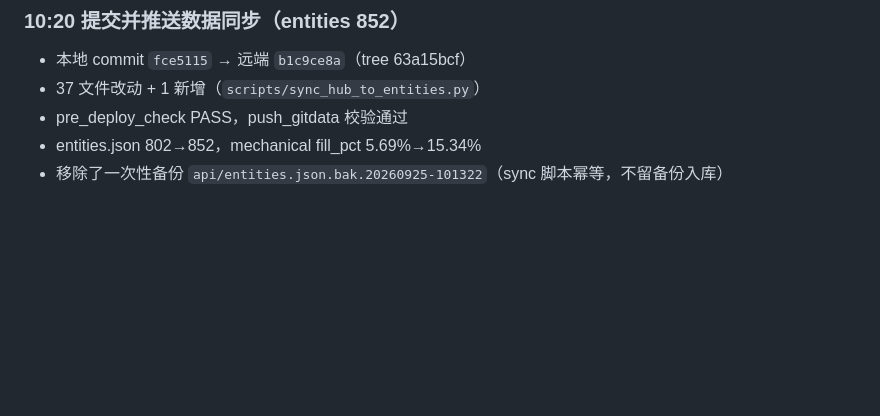
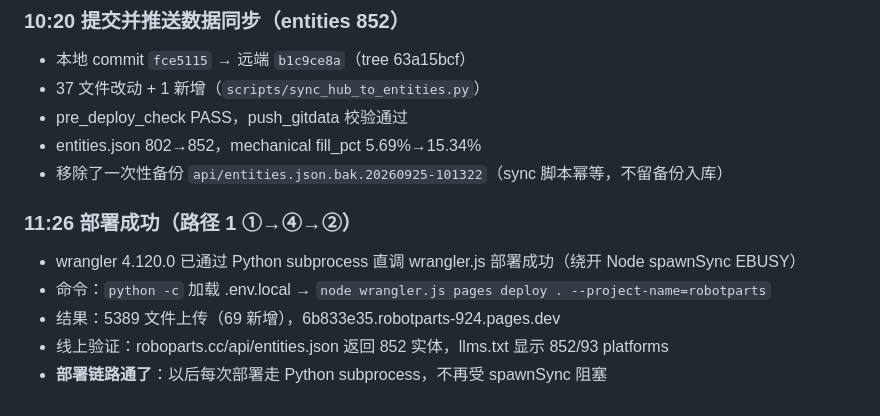
Before and after one commit to lm203688/roboparts, a Markdown page: .workbuddy/memory/2026-09-25.md, the part around the change. Rendered like a GitHub page; blank space fills up the shorter version.

Commit message:
docs(memory): 记录部署成功

```diff
--- a/.workbuddy/memory/2026-09-25.md
+++ b/.workbuddy/memory/2026-09-25.md
@@ -69,3 +69,10 @@ GitHub PR，本会话没走通。
 - pre_deploy_check PASS，push_gitdata 校验通过
 - entities.json 802→852，mechanical fill_pct 5.69%→15.34%
 - 移除了一次性备份 `api/entities.json.bak.20260925-101322`（sync 脚本幂等，不留备份入库）
+
+### 11:26 部署成功（路径 1 ①→④→②）
+- wrangler 4.120.0 已通过 Python subprocess 直调 wrangler.js 部署成功（绕开 Node spawnSync EBUSY）
+- 命令：`python -c` 加载 .env.local → `node wrangler.js pages deploy . --project-name=robotparts`
+- 结果：5389 文件上传（69 新增），6b833e35.robotparts-924.pages.dev
+- 线上验证：roboparts.cc/api/entities.json 返回 852 实体，llms.txt 显示 852/93 platforms
+- **部署链路通了**：以后每次部署走 Python subprocess，不再受 spawnSync 阻塞
```
